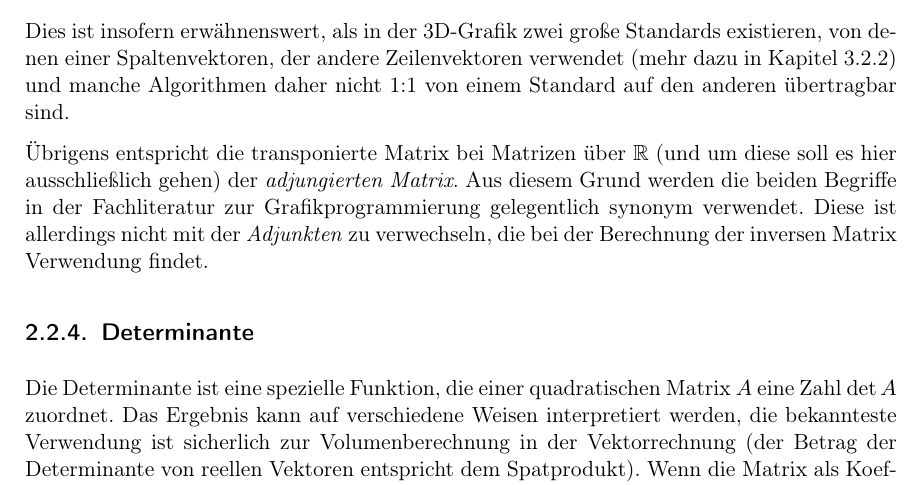
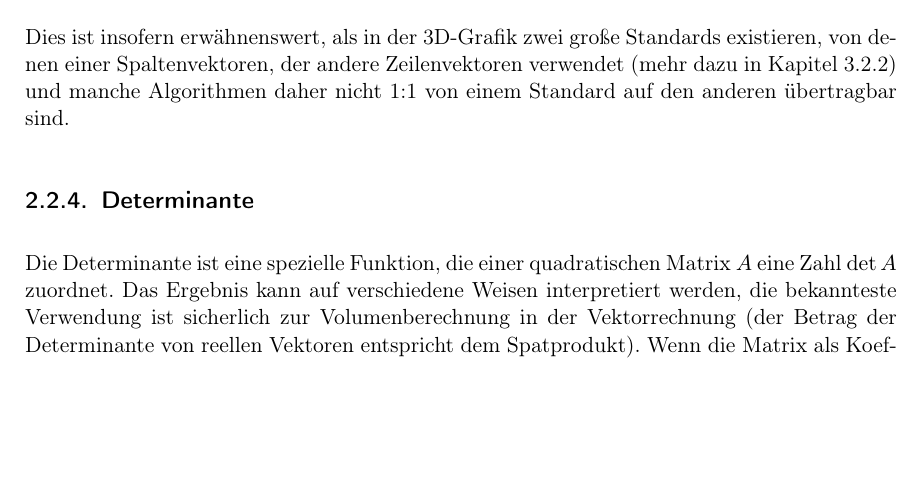
Before and after one commit to dnadlinger/3d-mathematics, a LaTeX book (3d-mathematics.tex, which reads chapters/mathgrundlagen.tex): part of page 13 of 31, cut so that both start at the same text, the shorter picture padded with empty space. Compiled offline with pdfLaTeX.

Commit message:
Commented out confusing passage about 'Adjungierte Matrix'.

```diff
--- a/chapters/mathgrundlagen.tex
+++ b/chapters/mathgrundlagen.tex
@@ -216,10 +216,10 @@ Wird nun statt einem Spaltenvektor ein Zeilenvektor $\vec z = \vec{s}^T$ verwend
 \begin{equation}
  \vec{s'}^T = \vec{s}^T \cdot A^T = \vec{s}^T \cdot A_n^T \cdot A_{n-1}^T \cdot \ldots \cdot A_1^T.
 \end{equation}
-Dies ist insofern erwähnenswert, als in der 3D-Grafik zwei große Standards existieren, von denen einer Spaltenvektoren, der andere Zeilenvektoren verwendet (mehr dazu in Kapitel  	\ref{direct3dopengl}) und manche Algorithmen daher nicht 1:1 von einem Standard auf den anderen übertragbar sind.
+Dies ist insofern erwähnenswert, als in der 3D-Grafik zwei große Standards existieren, von denen einer Spaltenvektoren, der andere Zeilenvektoren verwendet (mehr dazu in Kapitel \ref{direct3dopengl}) und manche Algorithmen daher nicht 1:1 von einem Standard auf den anderen übertragbar sind.
 % Welche?
 
-Übrigens entspricht die transponierte Matrix bei Matrizen über $\mathbb R$ (und um diese soll es hier ausschließlich gehen) der \emph{adjungierten Matrix}. Aus diesem Grund werden die beiden Begriffe in der Fachliteratur zur Grafikprogrammierung gelegentlich synonym verwendet. Diese ist allerdings nicht mit der \emph{Adjunkten} zu verwechseln, die bei der Berechnung der inversen Matrix Verwendung findet.
+% Übrigens entspricht die transponierte Matrix bei Matrizen über $\mathbb R$ (und um diese soll es hier ausschließlich gehen) der \emph{adjungierten Matrix}. Aus diesem Grund werden die beiden Begriffe in der Fachliteratur zur Grafikprogrammierung gelegentlich synonym verwendet. Diese ist allerdings nicht mit der \emph{Adjunkten} zu verwechseln, die bei der Berechnung der inversen Matrix Verwendung findet.
 % Quelle: http://de.wikipedia.org/wiki/Matrix_(Mathematik)#Die_transponierte_Matrix
 
 \subsection{Determinante}
```
